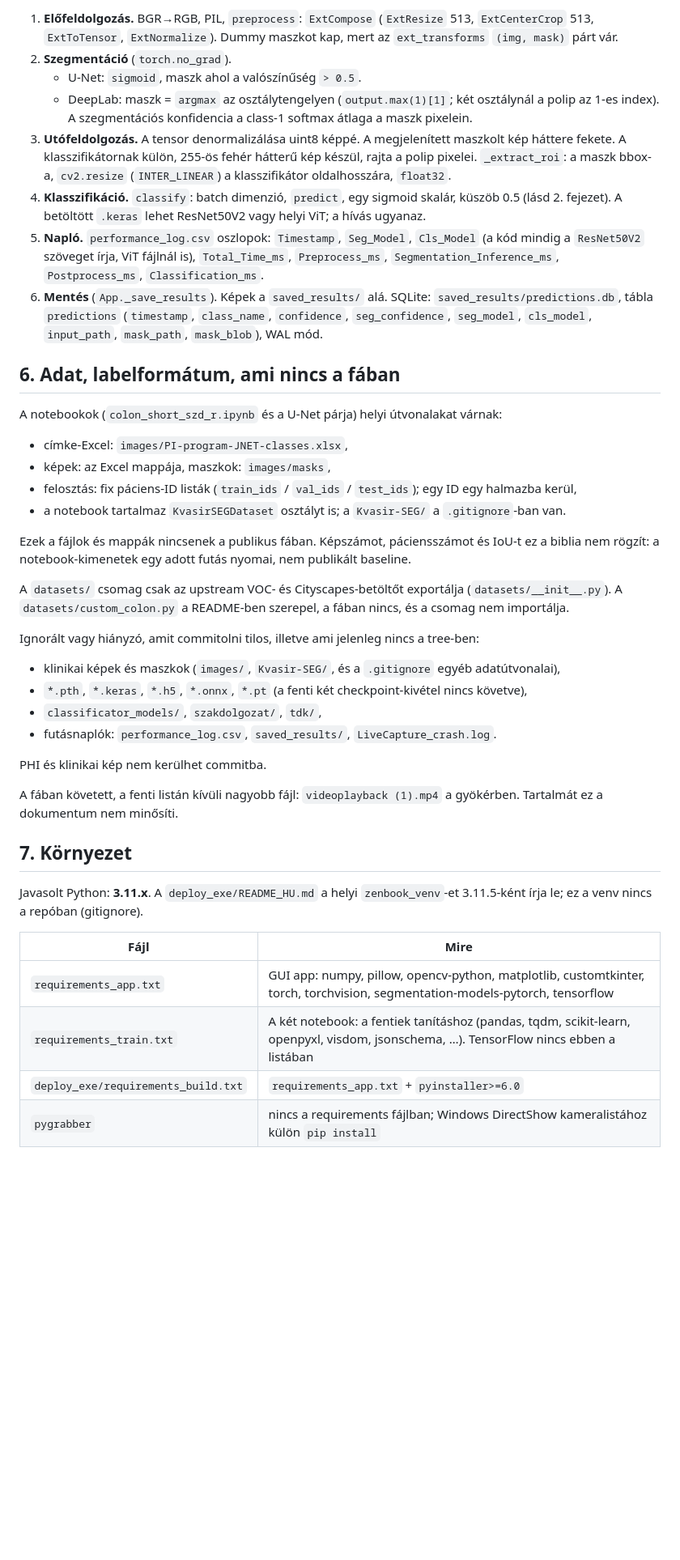
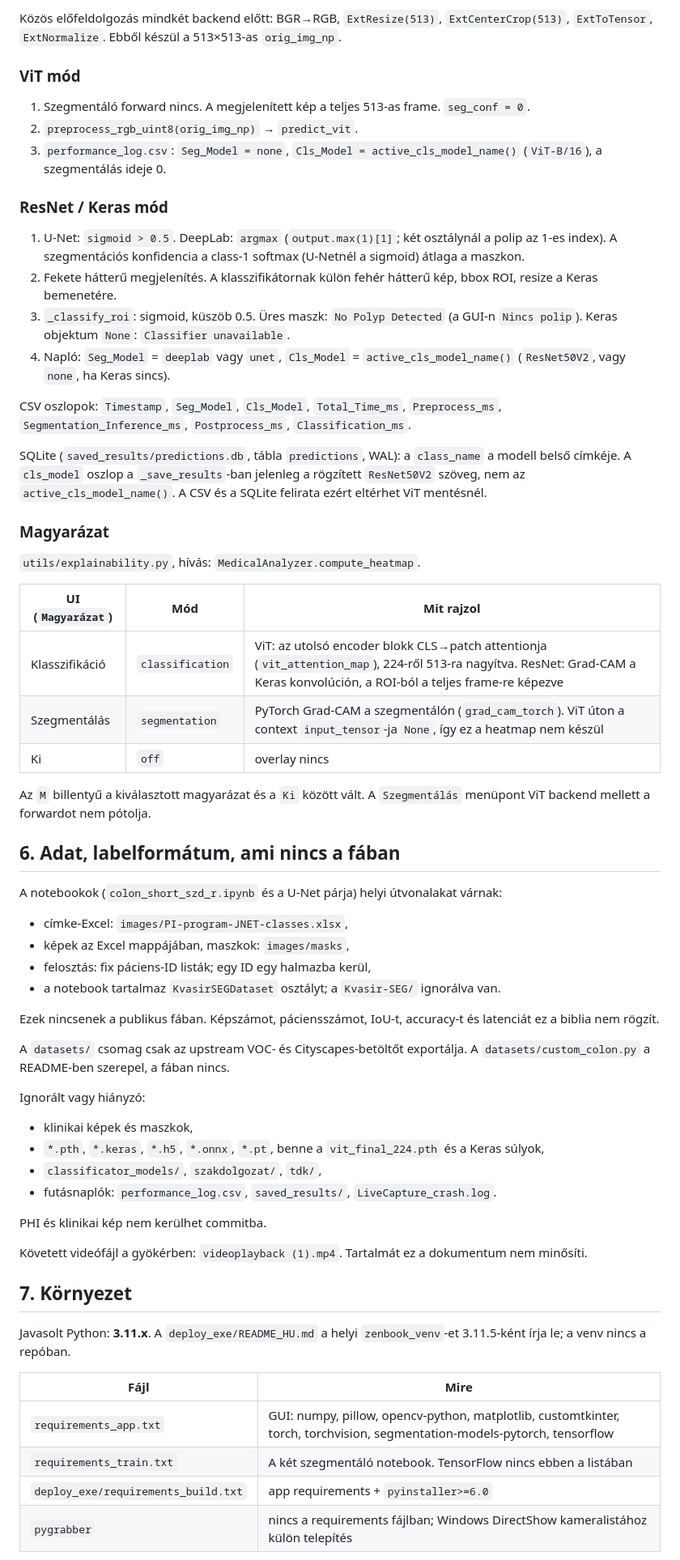
Before and after one commit to birkaslevente/colon_polyp, a Markdown page: docs/PROJECT.md, the part around one of its changes. Shown at 81% size. GitHub-like rendering; blank space fills up the shorter version.

```diff
--- a/docs/PROJECT.md
+++ b/docs/PROJECT.md
@@ -103,45 +125,67 @@ Függvény: `MedicalAnalyzer.analyze` (`live_capture_app.py`).
 
-1. **Előfeldolgozás.** BGR→RGB, PIL, `preprocess`: `ExtCompose` (`ExtResize` 513, `ExtCenterCrop` 513, `ExtToTensor`, `ExtNormalize`). Dummy maszkot kap, mert az `ext_transforms` `(img, mask)` párt vár.
-2. **Szegmentáció** (`torch.no_grad`).
-   - U-Net: `sigmoid`, maszk ahol a valószínűség `> 0.5`.
-   - DeepLab: maszk = `argmax` az osztálytengelyen (`output.max(1)[1]`; két osztálynál a polip az 1-es index). A szegmentációs konfidencia a class-1 softmax átlaga a maszk pixelein.
-3. **Utófeldolgozás.** A tensor denormalizálása uint8 képpé. A megjelenített maszkolt kép háttere fekete. A klasszifikátornak külön, 255-ös fehér hátterű kép készül, rajta a polip pixelei. `_extract_roi`: a maszk bbox-a, `cv2.resize` (`INTER_LINEAR`) a klasszifikátor oldalhosszára, `float32`.
-4. **Klasszifikáció.** `classify`: batch dimenzió, `predict`, egy sigmoid skalár, küszöb 0.5 (lásd 2. fejezet). A betöltött `.keras` lehet ResNet50V2 vagy helyi ViT; a hívás ugyanaz.
-5. **Napló.** `performance_log.csv` oszlopok: `Timestamp`, `Seg_Model`, `Cls_Model` (a kód mindig a `ResNet50V2` szöveget írja, ViT fájlnál is), `Total_Time_ms`, `Preprocess_ms`, `Segmentation_Inference_ms`, `Postprocess_ms`, `Classification_ms`.
-6. **Mentés** (`App._save_results`). Képek a `saved_results/` alá. SQLite: `saved_results/predictions.db`, tábla `predictions` (`timestamp`, `class_name`, `confidence`, `seg_confidence`, `seg_model`, `cls_model`, `input_path`, `mask_path`, `mask_blob`), WAL mód.
+Közös előfeldolgozás mindkét backend előtt: BGR→RGB, `ExtResize(513)`, `ExtCenterCrop(513)`, `ExtToTensor`, `ExtNormalize`. Ebből készül a 513×513-as `orig_img_np`.
+
+### ViT mód
+
+1. Szegmentáló forward nincs. A megjelenített kép a teljes 513-as frame. `seg_conf = 0`.
+2. `preprocess_rgb_uint8(orig_img_np)` → `predict_vit`.
+3. `performance_log.csv`: `Seg_Model = none`, `Cls_Model = active_cls_model_name()` (`ViT-B/16`), a szegmentálás ideje 0.
+
+### ResNet / Keras mód
+
+1. U-Net: `sigmoid > 0.5`. DeepLab: `argmax` (`output.max(1)[1]`; két osztálynál a polip az 1-es index). A szegmentációs konfidencia a class-1 softmax (U-Netnél a sigmoid) átlaga a maszkon.
+2. Fekete hátterű megjelenítés. A klasszifikátornak külön fehér hátterű kép, bbox ROI, resize a Keras bemenetére.
+3. `_classify_roi`: sigmoid, küszöb 0.5. Üres maszk: `No Polyp Detected` (a GUI-n `Nincs polip`). Keras objektum `None`: `Classifier unavailable`.
+4. Napló: `Seg_Model` = `deeplab` vagy `unet`, `Cls_Model` = `active_cls_model_name()` (`ResNet50V2`, vagy `none`, ha Keras sincs).
+
+CSV oszlopok: `Timestamp`, `Seg_Model`, `Cls_Model`, `Total_Time_ms`, `Preprocess_ms`, `Segmentation_Inference_ms`, `Postprocess_ms`, `Classification_ms`.
+
+SQLite (`saved_results/predictions.db`, tábla `predictions`, WAL): a `class_name` a modell belső címkéje. A `cls_model` oszlop a `_save_results`-ban jelenleg a rögzített `ResNet50V2` szöveg, nem az `active_cls_model_name()`. A CSV és a SQLite felirata ezért eltérhet ViT mentésnél.
+
+### Magyarázat
+
+`utils/explainability.py`, hívás: `MedicalAnalyzer.compute_heatmap`.
+
+| UI (`Magyarázat`) | Mód | Mit rajzol |
+|-------------------|-----|------------|
+| Klasszifikáció | `classification` | ViT: az utolsó encoder blokk CLS→patch attentionja (`vit_attention_map`), 224-ről 513-ra nagyítva. ResNet: Grad-CAM a Keras konvolúción, a ROI-ból a teljes frame-re képezve |
+| Szegmentálás | `segmentation` | PyTorch Grad-CAM a szegmentálón (`grad_cam_torch`). ViT úton a context `input_tensor`-ja `None`, így ez a heatmap nem készül |
+| Ki | `off` | overlay nincs |
+
+Az `M` billentyű a kiválasztott magyarázat és a `Ki` között vált. A `Szegmentálás` menüpont ViT backend mellett a forwardot nem pótolja.
 
 ## 6. Adat, labelformátum, ami nincs a fában
 
 A notebookok (`colon_short_szd_r.ipynb` és a U-Net párja) helyi útvonalakat várnak:
 
 - címke-Excel: `images/PI-program-JNET-classes.xlsx`,
-- képek: az Excel mappája, maszkok: `images/masks`,
-- felosztás: fix páciens-ID listák (`train_ids` / `val_ids` / `test_ids`); egy ID egy halmazba kerül,
-- a notebook tartalmaz `KvasirSEGDataset` osztályt is; a `Kvasir-SEG/` a `.gitignore`-ban van.
+- képek az Excel mappájában, maszkok: `images/masks`,
+- felosztás: fix páciens-ID listák; egy ID egy halmazba kerül,
+- a notebook tartalmaz `KvasirSEGDataset` osztályt; a `Kvasir-SEG/` ignorálva van.
 
-Ezek a fájlok és mappák nincsenek a publikus fában. Képszámot, páciensszámot és IoU-t ez a biblia nem rögzít: a notebook-kimenetek egy adott futás nyomai, nem publikált baseline.
+Ezek nincsenek a publikus fában. Képszámot, páciensszámot, IoU-t, accuracy-t és latenciát ez a biblia nem rögzít.
 
-A `datasets/` csomag csak az upstream VOC- és Cityscapes-betöltőt exportálja (`datasets/__init__.py`). A `datasets/custom_colon.py` a README-ben szerepel, a fában nincs, és a csomag nem importálja.
+A `datasets/` csomag csak az upstream VOC- és Cityscapes-betöltőt exportálja. A `datasets/custom_colon.py` a README-ben szerepel, a fában nincs.
 
-Ignorált vagy hiányzó, amit commitolni tilos, illetve ami jelenleg nincs a tree-ben:
+Ignorált vagy hiányzó:
 
-- klinikai képek és maszkok (`images/`, `Kvasir-SEG/`, és a `.gitignore` egyéb adatútvonalai),
-- `*.pth`, `*.keras`, `*.h5`, `*.onnx`, `*.pt` (a fenti két checkpoint-kivétel nincs követve),
+- klinikai képek és maszkok,
+- `*.pth`, `*.keras`, `*.h5`, `*.onnx`, `*.pt`, benne a `vit_final_224.pth` és a Keras súlyok,
 - `classificator_models/`, `szakdolgozat/`, `tdk/`,
 - futásnaplók: `performance_log.csv`, `saved_results/`, `LiveCapture_crash.log`.
 
 PHI és klinikai kép nem kerülhet commitba.
 
-A fában követett, a fenti listán kívüli nagyobb fájl: `videoplayback (1).mp4` a gyökérben. Tartalmát ez a dokumentum nem minősíti.
+Követett videófájl a gyökérben: `videoplayback (1).mp4`. Tartalmát ez a dokumentum nem minősíti.
 
 ## 7. Környezet
 
-Javasolt Python: **3.11.x**. A `deploy_exe/README_HU.md` a helyi `zenbook_venv`-et 3.11.5-ként írja le; ez a venv nincs a repóban (gitignore).
+Javasolt Python: **3.11.x**. A `deploy_exe/README_HU.md` a helyi `zenbook_venv`-et 3.11.5-ként írja le; a venv nincs a repóban.
 
 | Fájl | Mire |
 |------|------|
-| `requirements_app.txt` | GUI app: numpy, pillow, opencv-python, matplotlib, customtkinter, torch, torchvision, segmentation-models-pytorch, tensorflow |
-| `requirements_train.txt` | A két notebook: a fentiek tanításhoz (pandas, tqdm, scikit-learn, openpyxl, visdom, jsonschema, …). TensorFlow nincs ebben a listában |
-| `deploy_exe/requirements_build.txt` | `requirements_app.txt` + `pyinstaller>=6.0` |
-| `pygrabber` | nincs a requirements fájlban; Windows DirectShow kameralistához külön `pip install` |
+| `requirements_app.txt` | GUI: numpy, pillow, opencv-python, matplotlib, customtkinter, torch, torchvision, segmentation-models-pytorch, tensorflow |
+| `requirements_train.txt` | A két szegmentáló notebook. TensorFlow nincs ebben a listában |
+| `deploy_exe/requirements_build.txt` | app requirements + `pyinstaller>=6.0` |
+| `pygrabber` | nincs a requirements fájlban; Windows DirectShow kameralistához külön telepítés |
 
```
Also changed, not shown: other parts of docs/PROJECT.md (+100 -65 lines).
